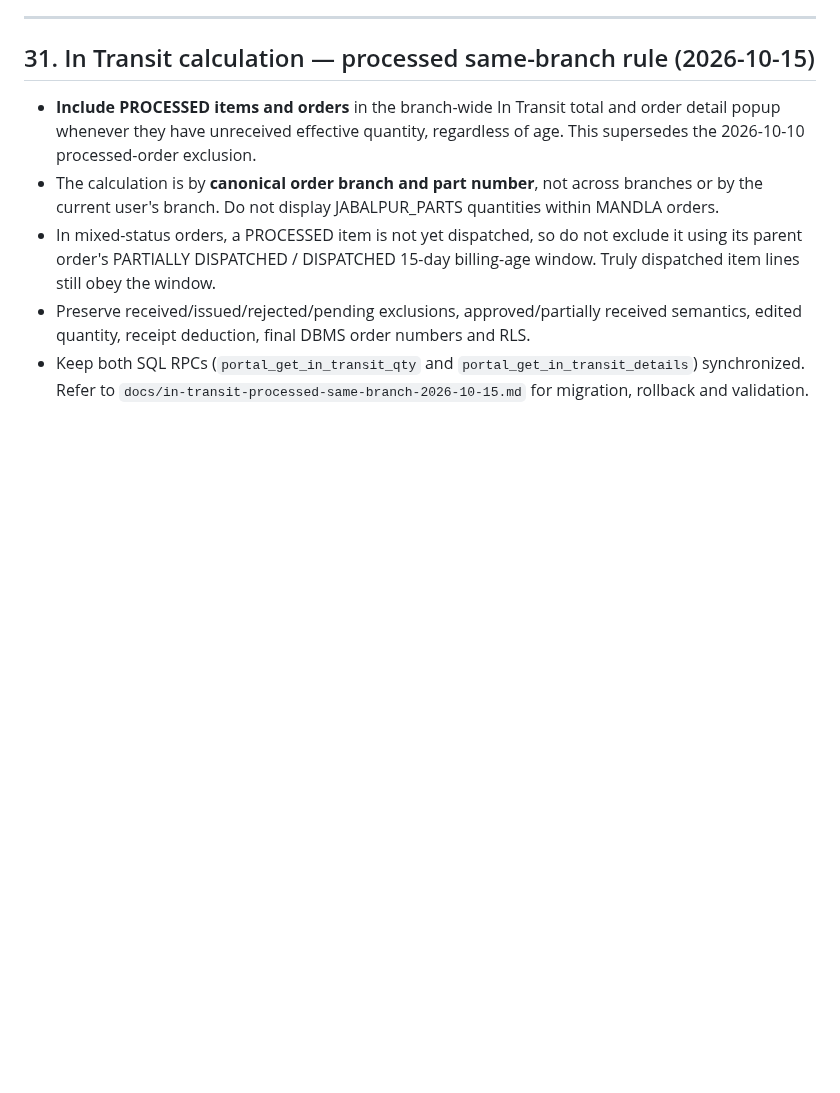
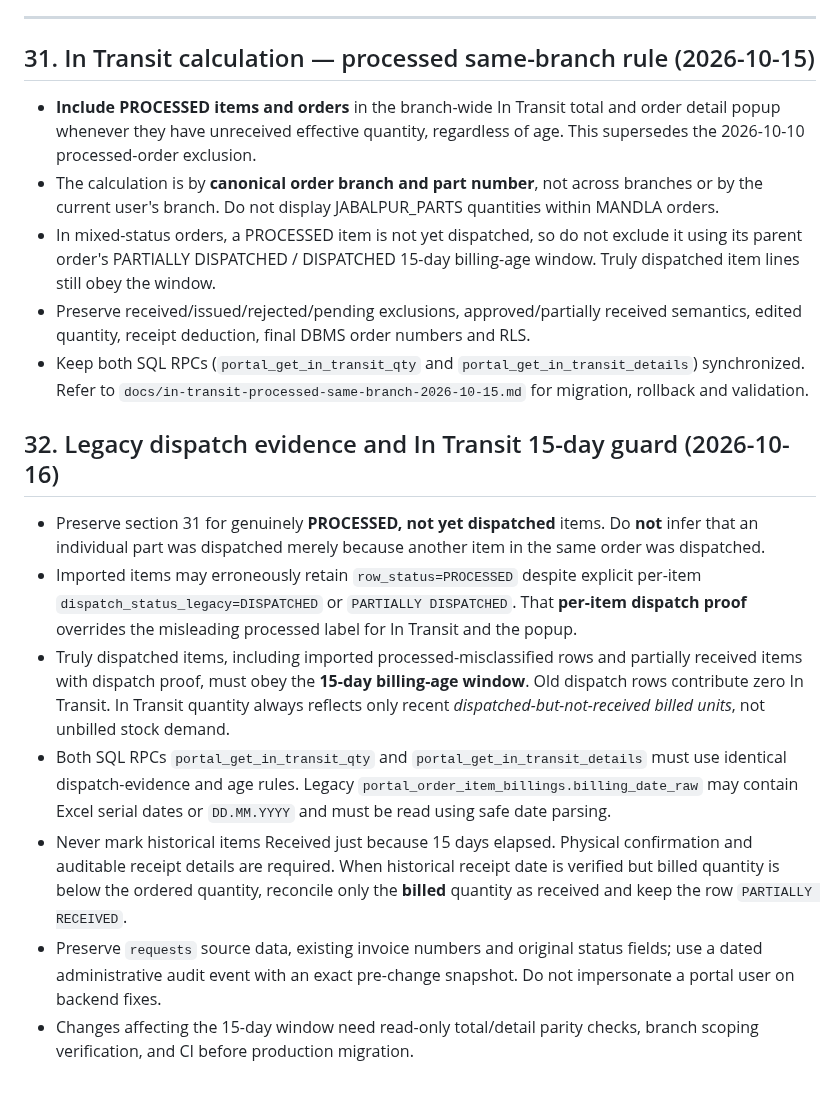
Before and after one commit to antnish1/Parts, a Markdown page: AGENTS.md, the part around the change. Rendered like a GitHub page; blank space fills up the shorter version.

Commit message:
Document legitimate Processed vs proven legacy dispatch and 15-day In Transit protection

```diff
--- a/AGENTS.md
+++ b/AGENTS.md
@@ -840,3 +840,13 @@ A future agent entering this repository should act as though it has received thi
 - In mixed-status orders, a PROCESSED item is not yet dispatched, so do not exclude it using its parent order's PARTIALLY DISPATCHED / DISPATCHED 15-day billing-age window. Truly dispatched item lines still obey the window.
 - Preserve received/issued/rejected/pending exclusions, approved/partially received semantics, edited quantity, receipt deduction, final DBMS order numbers and RLS.
 - Keep both SQL RPCs (`portal_get_in_transit_qty` and `portal_get_in_transit_details`) synchronized. Refer to `docs/in-transit-processed-same-branch-2026-10-15.md` for migration, rollback and validation.
+
+## 32. Legacy dispatch evidence and In Transit 15-day guard (2026-10-16)
+
+- Preserve section 31 for genuinely **PROCESSED, not yet dispatched** items. Do **not** infer that an individual part was dispatched merely because another item in the same order was dispatched.
+- Imported items may erroneously retain `row_status=PROCESSED` despite explicit per-item `dispatch_status_legacy=DISPATCHED` or `PARTIALLY DISPATCHED`. That **per-item dispatch proof** overrides the misleading processed label for In Transit and the popup.
+- Truly dispatched items, including imported processed-misclassified rows and partially received items with dispatch proof, must obey the **15-day billing-age window**. Old dispatch rows contribute zero In Transit. In Transit quantity always reflects only recent *dispatched-but-not-received billed units*, not unbilled stock demand.
+- Both SQL RPCs `portal_get_in_transit_qty` and `portal_get_in_transit_details` must use identical dispatch-evidence and age rules. Legacy `portal_order_item_billings.billing_date_raw` may contain Excel serial dates or `DD.MM.YYYY` and must be read using safe date parsing.
+- Never mark historical items Received just because 15 days elapsed. Physical confirmation and auditable receipt details are required. When historical receipt date is verified but billed quantity is below the ordered quantity, reconcile only the **billed** quantity as received and keep the row `PARTIALLY RECEIVED`.
+- Preserve `requests` source data, existing invoice numbers and original status fields; use a dated administrative audit event with an exact pre-change snapshot. Do not impersonate a portal user on backend fixes.
+- Changes affecting the 15-day window need read-only total/detail parity checks, branch scoping verification, and CI before production migration.
```
